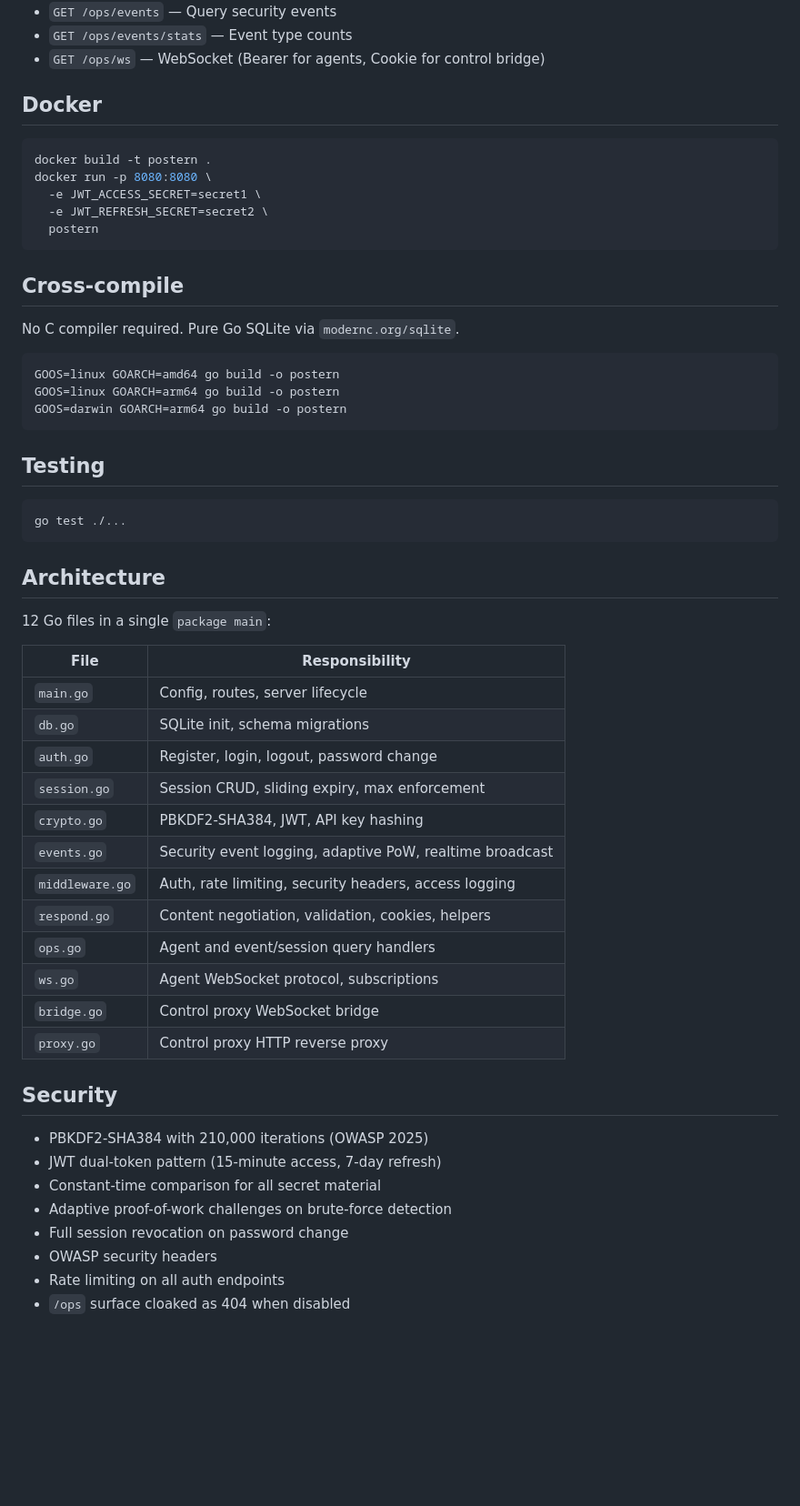
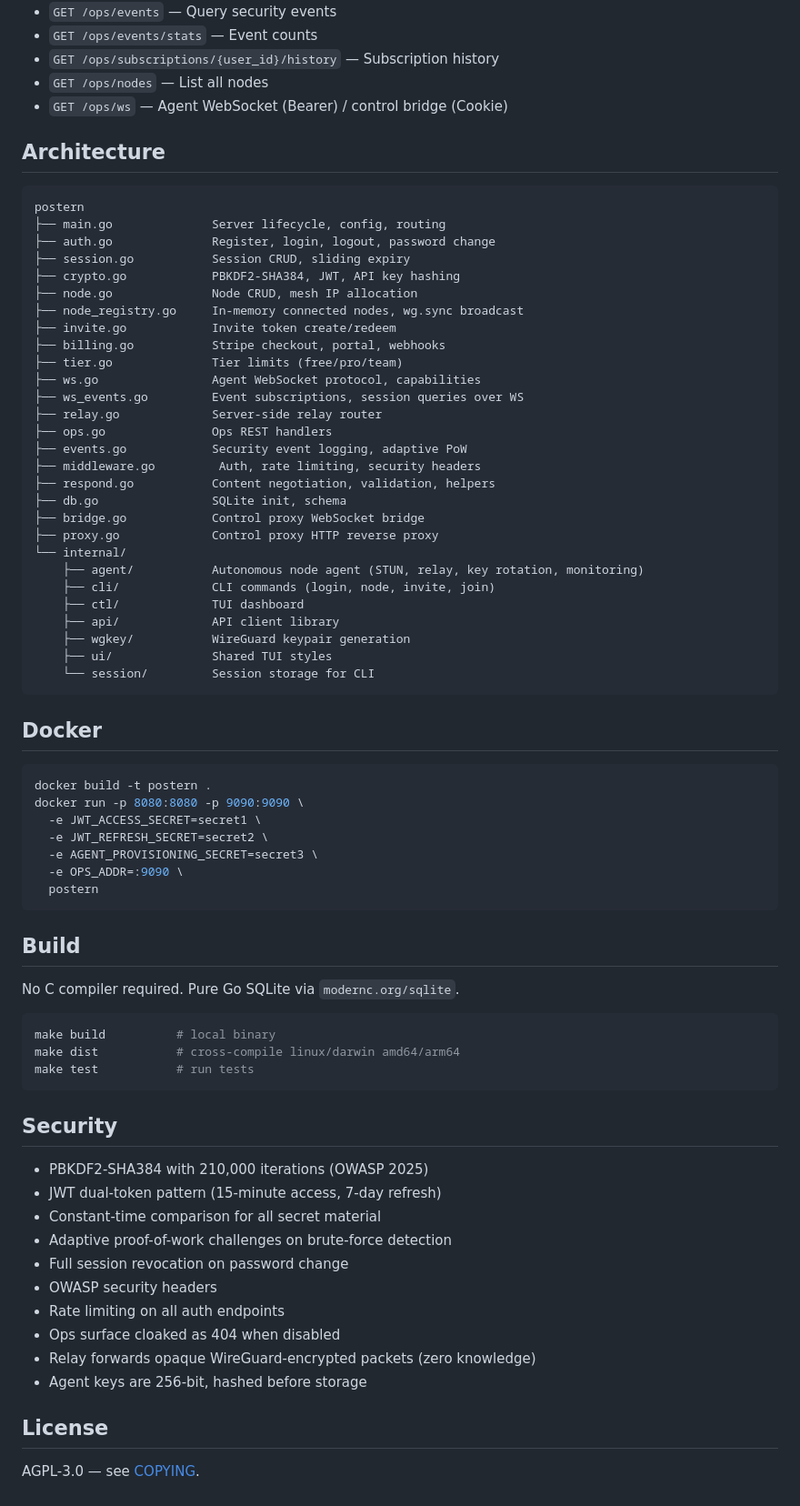
Before and after one commit to vhscom/postern, a Markdown page: README.md, the part around one of its changes. Shown at 91% size. GitHub-like rendering; blank space fills up the shorter version.

Commit message:
docs: rewrite readme for mesh product pitch

````diff
--- a/README.md
+++ b/README.md
@@ -54,51 +108,63 @@ Open `http://localhost:8080` to register and log in.
 - `GET /ops/events` — Query security events
-- `GET /ops/events/stats` — Event type counts
-- `GET /ops/ws` — WebSocket (Bearer for agents, Cookie for control bridge)
+- `GET /ops/events/stats` — Event counts
+- `GET /ops/subscriptions/{user_id}/history` — Subscription history
+- `GET /ops/nodes` — List all nodes
+- `GET /ops/ws` — Agent WebSocket (Bearer) / control bridge (Cookie)
+
+## Architecture
+
+```
+postern
+├── main.go              Server lifecycle, config, routing
+├── auth.go              Register, login, logout, password change
+├── session.go           Session CRUD, sliding expiry
+├── crypto.go            PBKDF2-SHA384, JWT, API key hashing
+├── node.go              Node CRUD, mesh IP allocation
+├── node_registry.go     In-memory connected nodes, wg.sync broadcast
+├── invite.go            Invite token create/redeem
+├── billing.go           Stripe checkout, portal, webhooks
+├── tier.go              Tier limits (free/pro/team)
+├── ws.go                Agent WebSocket protocol, capabilities
+├── ws_events.go         Event subscriptions, session queries over WS
+├── relay.go             Server-side relay router
+├── ops.go               Ops REST handlers
+├── events.go            Security event logging, adaptive PoW
+├── middleware.go         Auth, rate limiting, security headers
+├── respond.go           Content negotiation, validation, helpers
+├── db.go                SQLite init, schema
+├── bridge.go            Control proxy WebSocket bridge
+├── proxy.go             Control proxy HTTP reverse proxy
+└── internal/
+    ├── agent/           Autonomous node agent (STUN, relay, key rotation, monitoring)
+    ├── cli/             CLI commands (login, node, invite, join)
+    ├── ctl/             TUI dashboard
+    ├── api/             API client library
+    ├── wgkey/           WireGuard keypair generation
+    ├── ui/              Shared TUI styles
+    └── session/         Session storage for CLI
+```
 
 ## Docker
 
 ```bash
 docker build -t postern .
-docker run -p 8080:8080 \
+docker run -p 8080:8080 -p 9090:9090 \
   -e JWT_ACCESS_SECRET=secret1 \
   -e JWT_REFRESH_SECRET=secret2 \
+  -e AGENT_PROVISIONING_SECRET=secret3 \
+  -e OPS_ADDR=:9090 \
   postern
 ```
 
-## Cross-compile
+## Build
 
 No C compiler required. Pure Go SQLite via `modernc.org/sqlite`.
 
 ```bash
-GOOS=linux GOARCH=amd64 go build -o postern
-GOOS=linux GOARCH=arm64 go build -o postern
-GOOS=darwin GOARCH=arm64 go build -o postern
+make build          # local binary
+make dist           # cross-compile linux/darwin amd64/arm64
+make test           # run tests
 ```
-
-## Testing
-
-```bash
-go test ./...
-```
-
-## Architecture
-
-12 Go files in a single `package main`:
-
-| File | Responsibility |
-|---|---|
-| `main.go` | Config, routes, server lifecycle |
-| `db.go` | SQLite init, schema migrations |
-| `auth.go` | Register, login, logout, password change |
-| `session.go` | Session CRUD, sliding expiry, max enforcement |
-| `crypto.go` | PBKDF2-SHA384, JWT, API key hashing |
-| `events.go` | Security event logging, adaptive PoW, realtime broadcast |
-| `middleware.go` | Auth, rate limiting, security headers, access logging |
-| `respond.go` | Content negotiation, validation, cookies, helpers |
-| `ops.go` | Agent and event/session query handlers |
-| `ws.go` | Agent WebSocket protocol, subscriptions |
-| `bridge.go` | Control proxy WebSocket bridge |
-| `proxy.go` | Control proxy HTTP reverse proxy |
 
 ## Security
 
@@ -109,4 +175,10 @@ go test ./...
 - Full session revocation on password change
 - OWASP security headers
 - Rate limiting on all auth endpoints
-- `/ops` surface cloaked as 404 when disabled
+- Ops surface cloaked as 404 when disabled
+- Relay forwards opaque WireGuard-encrypted packets (zero knowledge)
+- Agent keys are 256-bit, hashed before storage
+
+## License
+
+AGPL-3.0 — see [COPYING](COPYING).
````
Also changed, not shown: other parts of README.md (+72 -18 lines).
